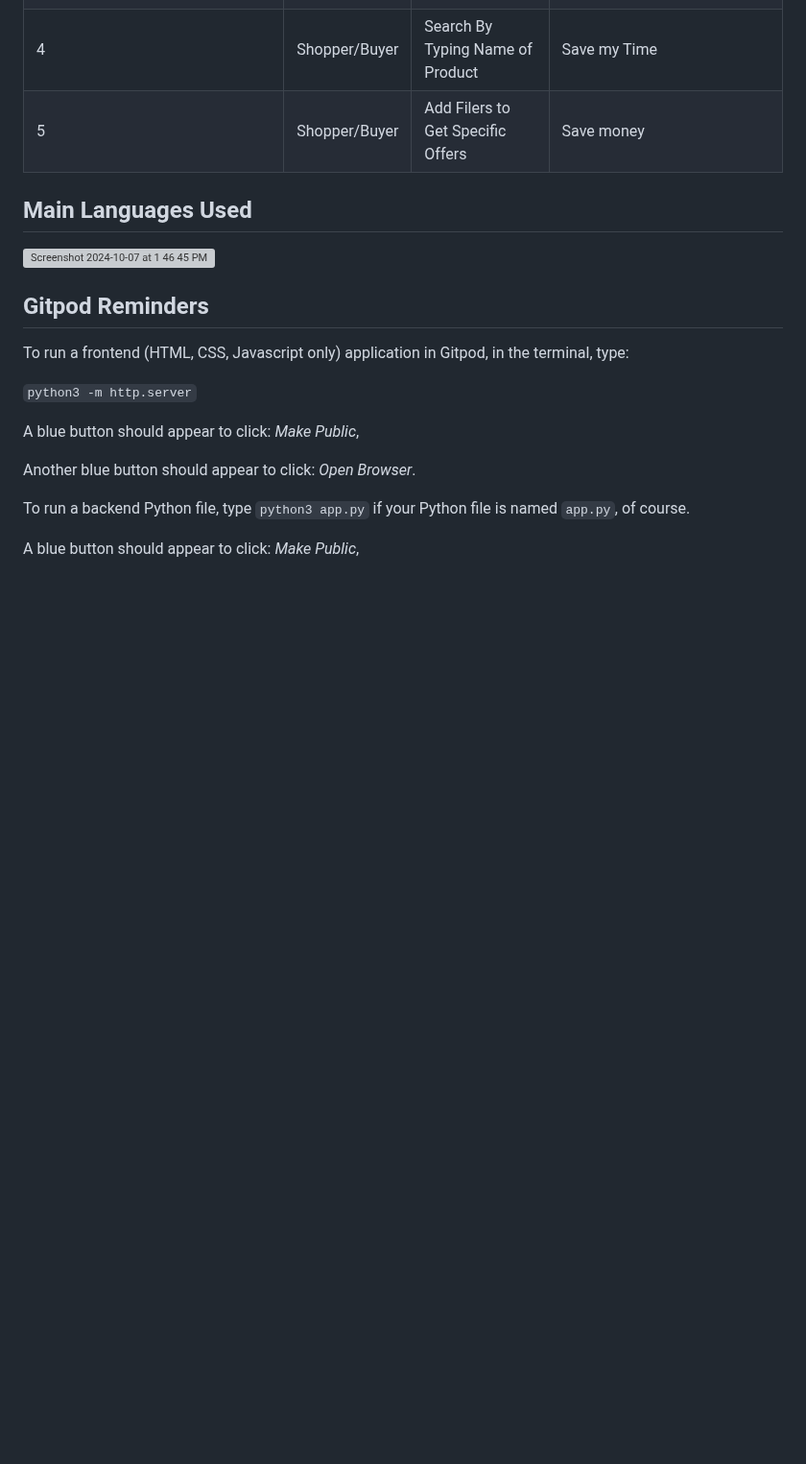
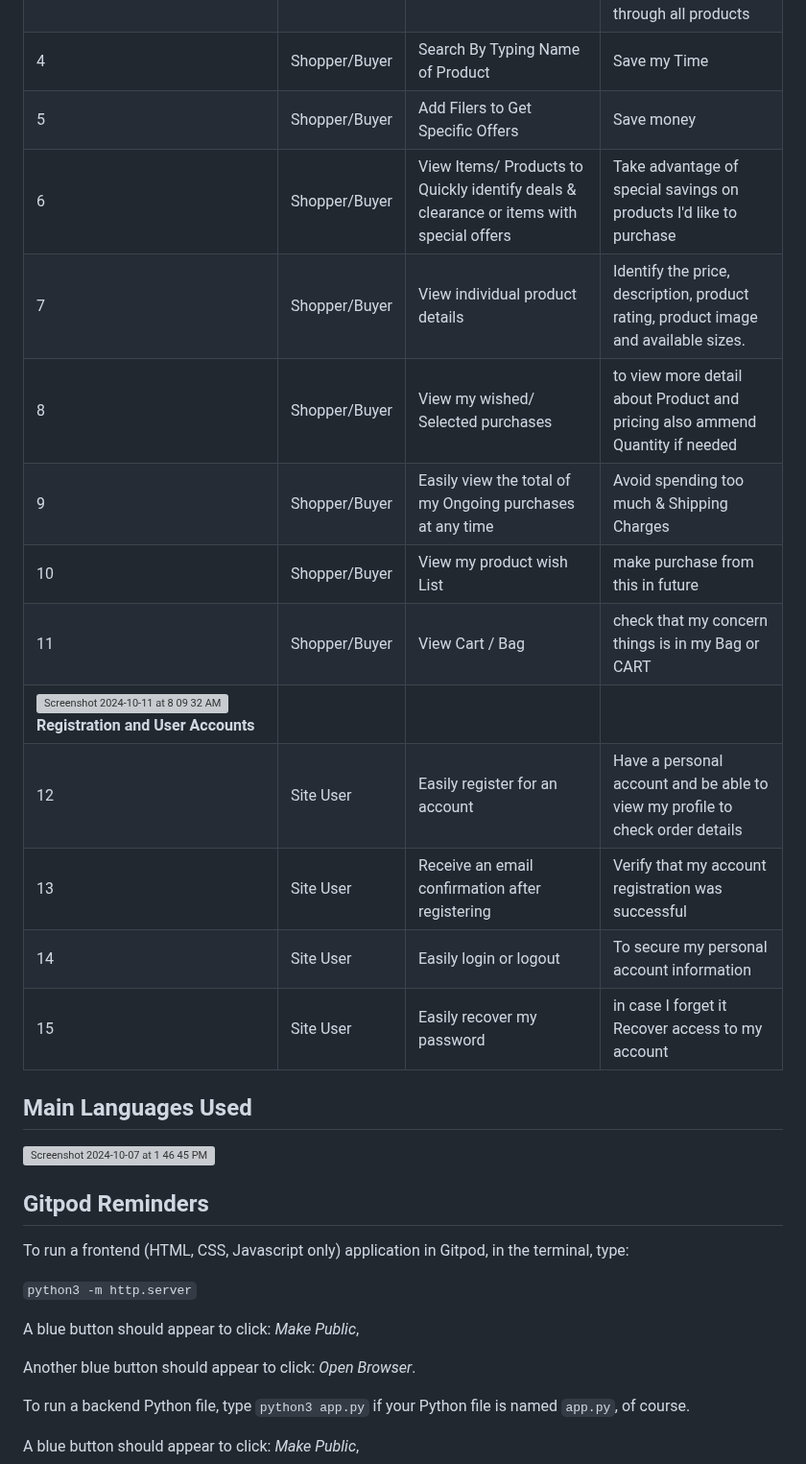
Before and after one commit to Shazi-dani/smart_tech_v1, a Markdown page: README.md, the part around the change. Shown at 96% size. Drawn GitHub-style; blank space fills up the shorter version; grey boxes are pictures that could not be loaded.

Commit message:
Update README.md
I have add all the user stories related to Registration & User Accounts .

```diff
--- a/README.md
+++ b/README.md
@@ -13,6 +13,18 @@
 |3|Shopper/Buyer|view Category Listing|Find specific items of my interested, without having to scroll through all products|
 |4|Shopper/Buyer|Search By Typing Name of Product|Save my  Time|
 |5|Shopper/Buyer|Add Filers to Get Specific Offers|Save money|
+|6|Shopper/Buyer|View Items/ Products to Quickly identify deals & clearance or items  with  special offers|Take advantage of special savings on products I'd like to purchase|
+|7|Shopper/Buyer|View individual product details|Identify the price, description, product rating, product image and available sizes.|
+|8|Shopper/Buyer|View my wished/ Selected purchases|to view more detail about Product and pricing also ammend Quantity if needed|
+|9|Shopper/Buyer|Easily view the total of my Ongoing purchases at any time|Avoid spending too much & Shipping Charges|
+|10|Shopper/Buyer|View my product wish List|make purchase from this in future|
+|11|Shopper/Buyer|View Cart / Bag |check that my concern things is in my Bag or CART|
+|<img width="28" alt="Screenshot 2024-10-11 at 8 09 32 AM" src="https://github.com/user-attachments/assets/0d655526-7480-4390-8fca-4f338a4480e0">**Registration and User Accounts**|
+|12|Site User|Easily register for an account|Have a personal account and be able to view my profile to check order details |
+|13|Site User|Receive an email confirmation after registering	|Verify that my account registration was successful|
+|14|Site User|Easily login or logout|To secure my personal account information|
+|15|Site User|Easily recover my password |in case I forget it	Recover access to my account|
+
 
 
 
```
